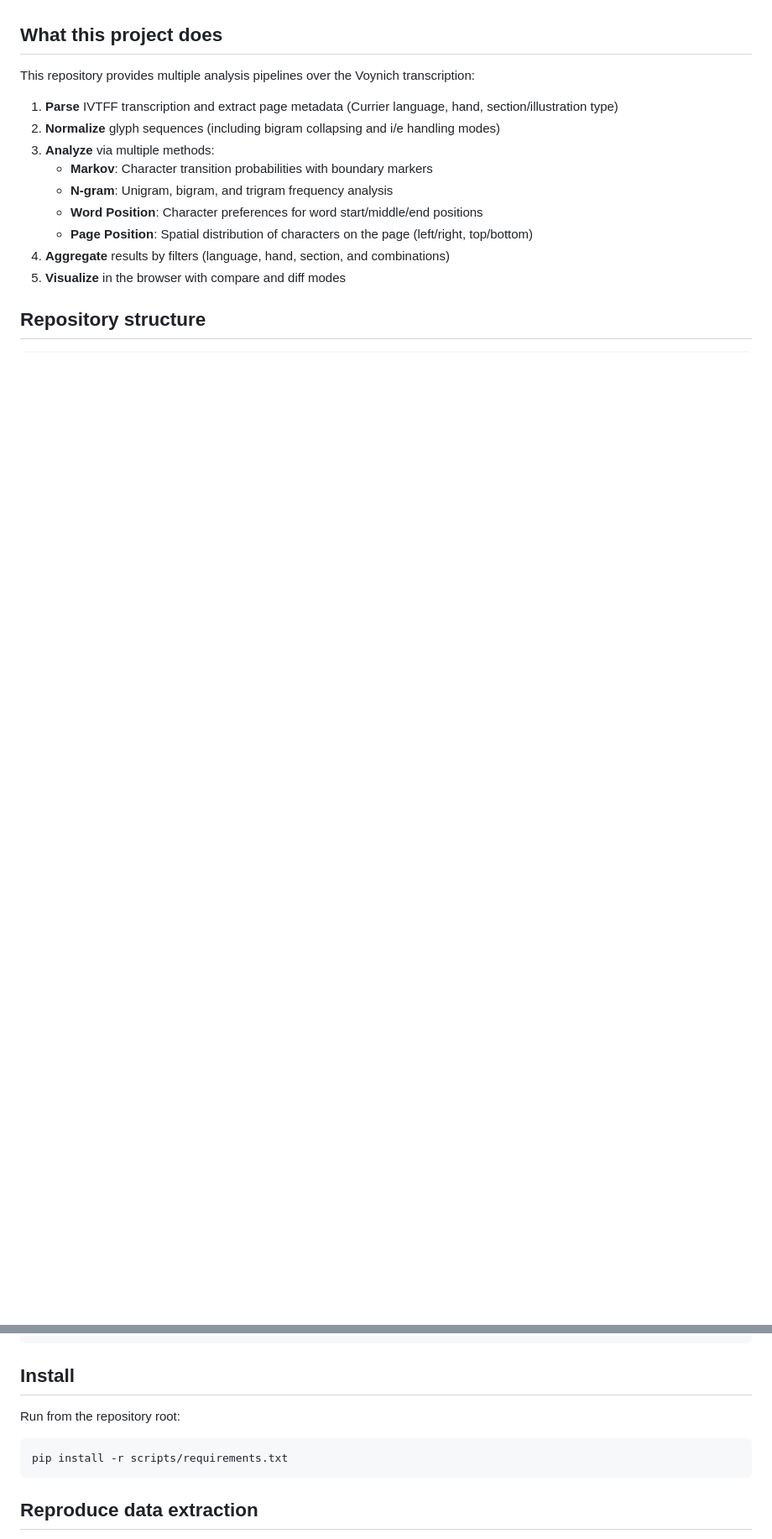
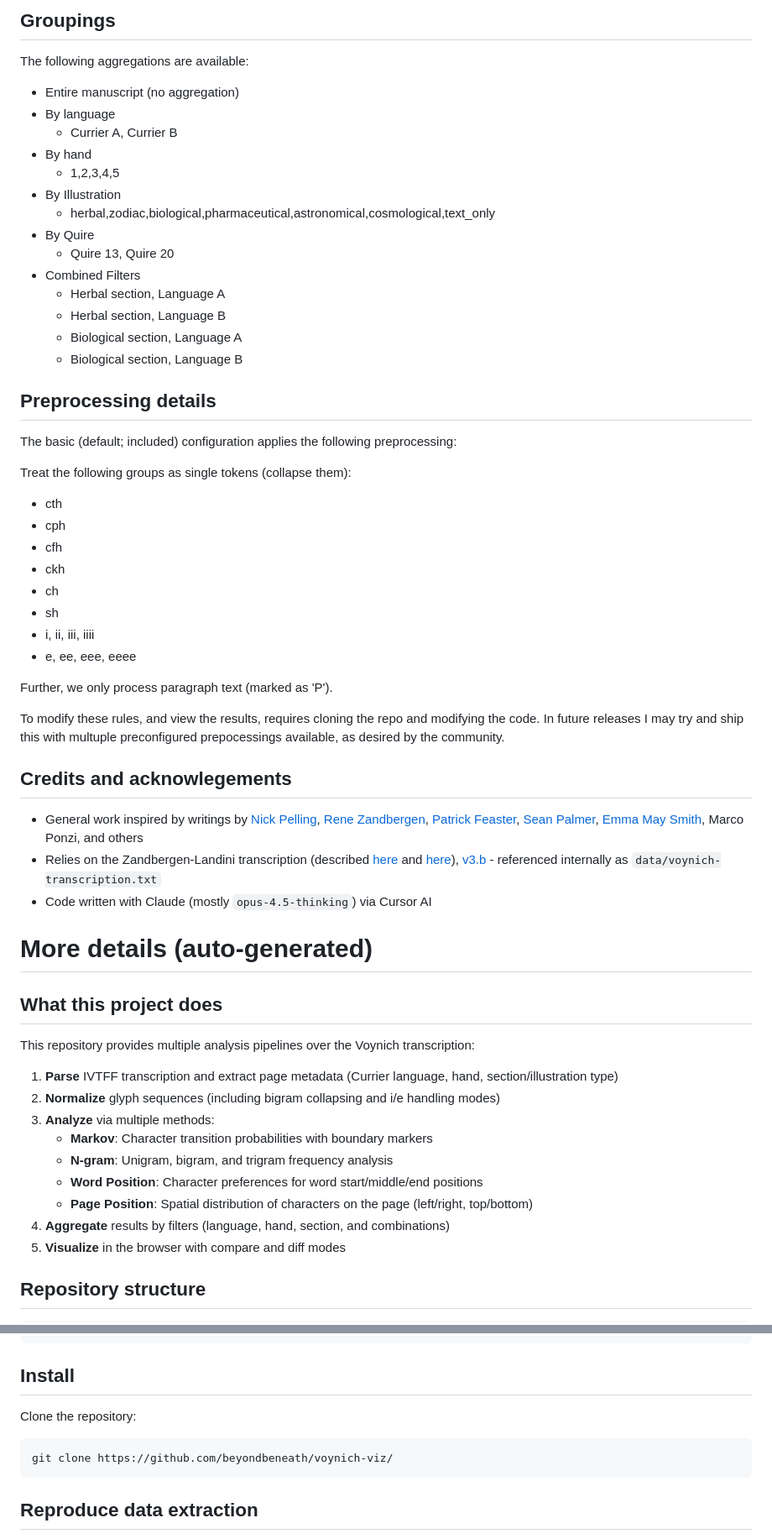
Before and after one commit to beyondbeneath/voynich-viz, a Markdown page: README.md, 2 parts joined by grey strips. Shown at 84% size. Rendered like a GitHub page; blank space fills up the shorter version.

````diff
--- a/README.md
+++ b/README.md
@@ -4,3 +48,49 @@ A suite of Python analysis tools and web-based visualizations for exploring the
+## Groupings
+
+The following aggregations are available:
+
+* Entire manuscript (no aggregation)
+* By language
+  * Currier A, Currier B
+* By hand
+  * 1,2,3,4,5
+* By Illustration
+  * herbal,zodiac,biological,pharmaceutical,astronomical,cosmological,text_only
+* By Quire
+  * Quire 13, Quire 20
+* Combined Filters
+  * Herbal section, Language A
+  * Herbal section, Language B
+  * Biological section, Language A
+  * Biological section, Language B
+
+
+## Preprocessing details
+
+The basic (default; included) configuration applies the following preprocessing:
+
+Treat the following groups as single tokens (collapse them):
+
+* cth
+* cph
+* cfh
+* ckh
+* ch
+* sh
+* i, ii, iii, iiii
+* e, ee, eee, eeee
+
+Further, we only process paragraph text (marked as 'P').
+
+To modify these rules, and view the results, requires cloning the repo and modifying the code. In future releases I may try and ship this with multuple preconfigured prepocessings available, as desired by the community.
+
+## Credits and acknowlegements
+
+* General work inspired by writings by [Nick Pelling](https://ciphermysteries.com/), [Rene Zandbergen](https://voynich.nu/), [Patrick Feaster](https://griffonagedotcom.wordpress.com/2020/08/24/ruminations-on-the-voynich-manuscript/), [Sean Palmer](http://inamidst.com/voynich/stacks), [Emma May Smith](https://agnosticvoynich.wordpress.com/), Marco Ponzi, and others
+* Relies on the Zandbergen-Landini transcription (described [here](https://voynich.nu/transcr.html) and [here](https://voynich.nu/extra/sp_transcr.html)), [v3.b](https://voynich.nu/data/ZL3b-n.txt) - referenced internally as `data/voynich-transcription.txt`
+* Code written with Claude (mostly `opus-4.5-thinking`) via Cursor AI
+
+# More details (auto-generated)
 
 ## What this project does
 
@@ -46,10 +136,10 @@ voynich/
 
 ## Install
 
-Run from the repository root:
+Clone the repository:
 
 ```bash
-pip install -r scripts/requirements.txt
+git clone https://github.com/beyondbeneath/voynich-viz/
 ```
 
 ## Reproduce data extraction
````
Also changed, not shown: other parts of README.md (+45 -14 lines).
